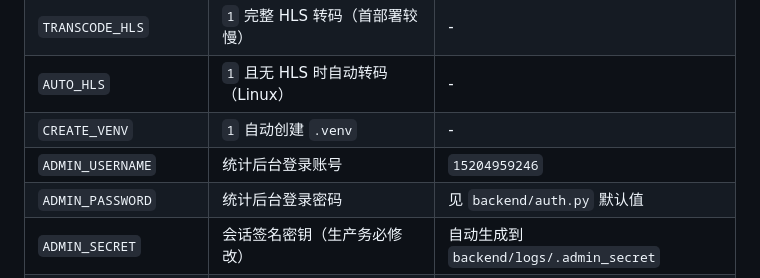
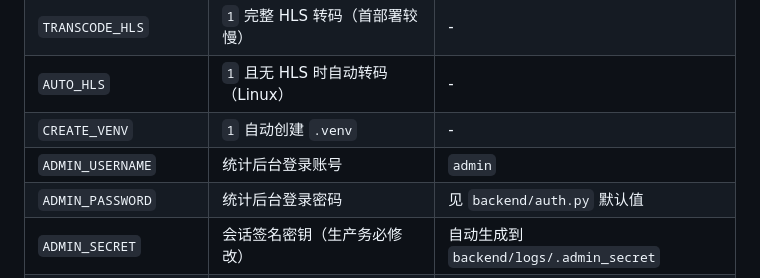
Before and after one commit to 2029203568/personal_blog, a Markdown page: README.md, the part around the change. Rendered like a GitHub page.

```diff
--- a/README.md
+++ b/README.md
@@ -62,7 +62,7 @@ python3 scripts/sync_code.py
 | `TRANSCODE_HLS` | `1` 完整 HLS 转码（首部署较慢） | - |
 | `AUTO_HLS` | `1` 且无 HLS 时自动转码（Linux） | - |
 | `CREATE_VENV` | `1` 自动创建 `.venv` | - |
-| `ADMIN_USERNAME` | 统计后台登录账号 | `15204959246` |
+| `ADMIN_USERNAME` | 统计后台登录账号 | `admin` |
 | `ADMIN_PASSWORD` | 统计后台登录密码 | 见 `backend/auth.py` 默认值 |
 | `ADMIN_SECRET` | 会话签名密钥（生产务必修改） | 自动生成到 `backend/logs/.admin_secret` |
 | `ADMIN_SESSION_HOURS` | 登录会话有效期（小时） | `168` |
```
